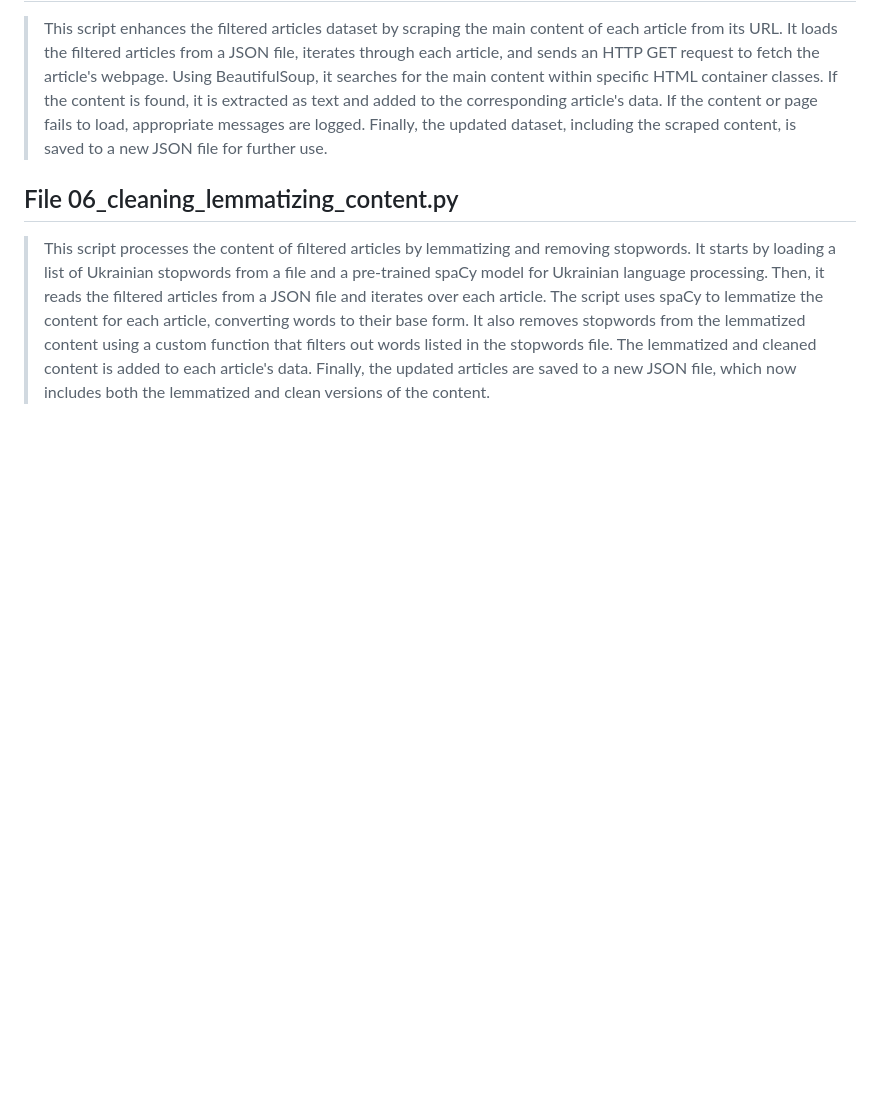
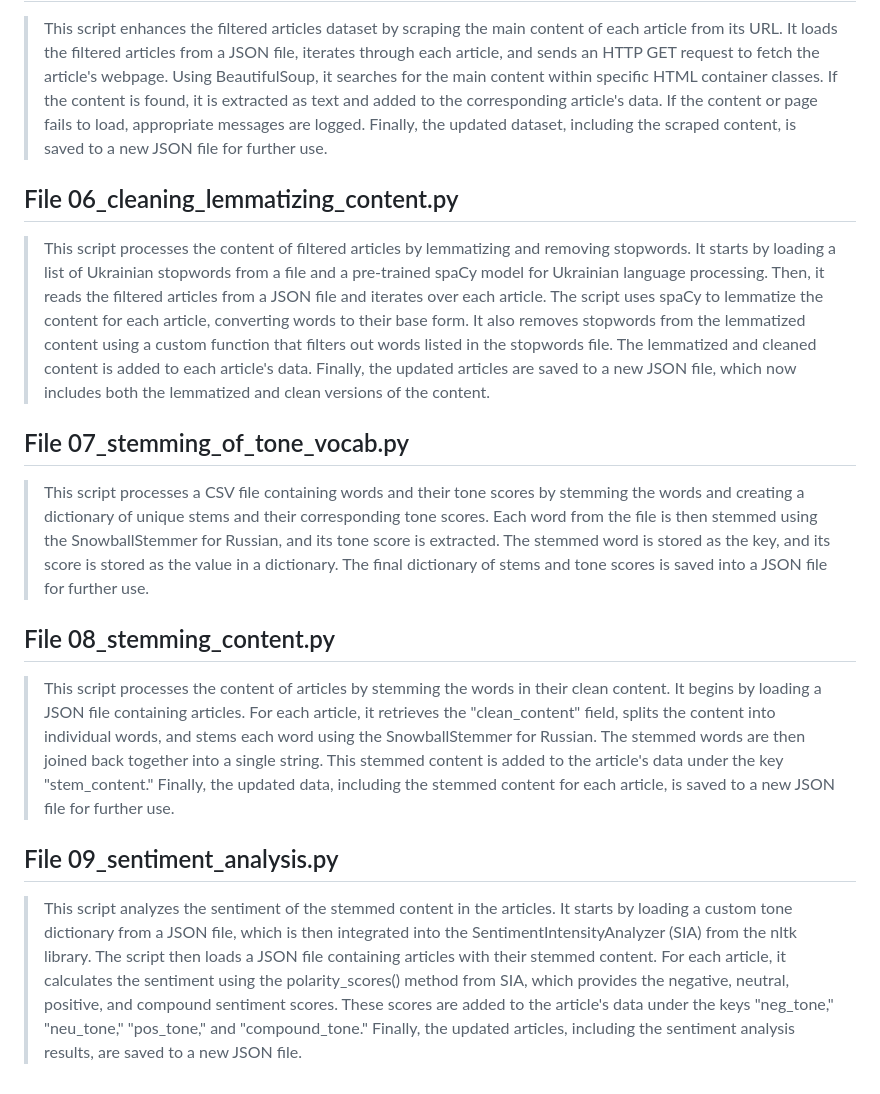
Before and after one commit to BigToothDev/pet-project-nlp, a Markdown page: README.md, the part around the change. Drawn GitHub-style; blank space fills up the shorter version.

```diff
--- a/README.md
+++ b/README.md
@@ -26,3 +26,15 @@ This specific code gathers all data from chosen pages of the [Suspilne](https://
 ## File 06_cleaning_lemmatizing_content.py
 
 > This script processes the content of filtered articles by lemmatizing and removing stopwords. It starts by loading a list of Ukrainian stopwords from a file and a pre-trained spaCy model for Ukrainian language processing. Then, it reads the filtered articles from a JSON file and iterates over each article. The script uses spaCy to lemmatize the content for each article, converting words to their base form. It also removes stopwords from the lemmatized content using a custom function that filters out words listed in the stopwords file. The lemmatized and cleaned content is added to each article's data. Finally, the updated articles are saved to a new JSON file, which now includes both the lemmatized and clean versions of the content.
+
+## File 07_stemming_of_tone_vocab.py
+
+> This script processes a CSV file containing words and their tone scores by stemming the words and creating a dictionary of unique stems and their corresponding tone scores. Each word from the file is then stemmed using the SnowballStemmer for Russian, and its tone score is extracted. The stemmed word is stored as the key, and its score is stored as the value in a dictionary. The final dictionary of stems and tone scores is saved into a JSON file for further use.
+
+## File 08_stemming_content.py
+
+> This script processes the content of articles by stemming the words in their clean content. It begins by loading a JSON file containing articles. For each article, it retrieves the "clean_content" field, splits the content into individual words, and stems each word using the SnowballStemmer for Russian. The stemmed words are then joined back together into a single string. This stemmed content is added to the article's data under the key "stem_content." Finally, the updated data, including the stemmed content for each article, is saved to a new JSON file for further use.
+
+## File 09_sentiment_analysis.py
+
+> This script analyzes the sentiment of the stemmed content in the articles. It starts by loading a custom tone dictionary from a JSON file, which is then integrated into the SentimentIntensityAnalyzer (SIA) from the nltk library. The script then loads a JSON file containing articles with their stemmed content. For each article, it calculates the sentiment using the polarity_scores() method from SIA, which provides the negative, neutral, positive, and compound sentiment scores. These scores are added to the article's data under the keys "neg_tone," "neu_tone," "pos_tone," and "compound_tone." Finally, the updated articles, including the sentiment analysis results, are saved to a new JSON file.
```
